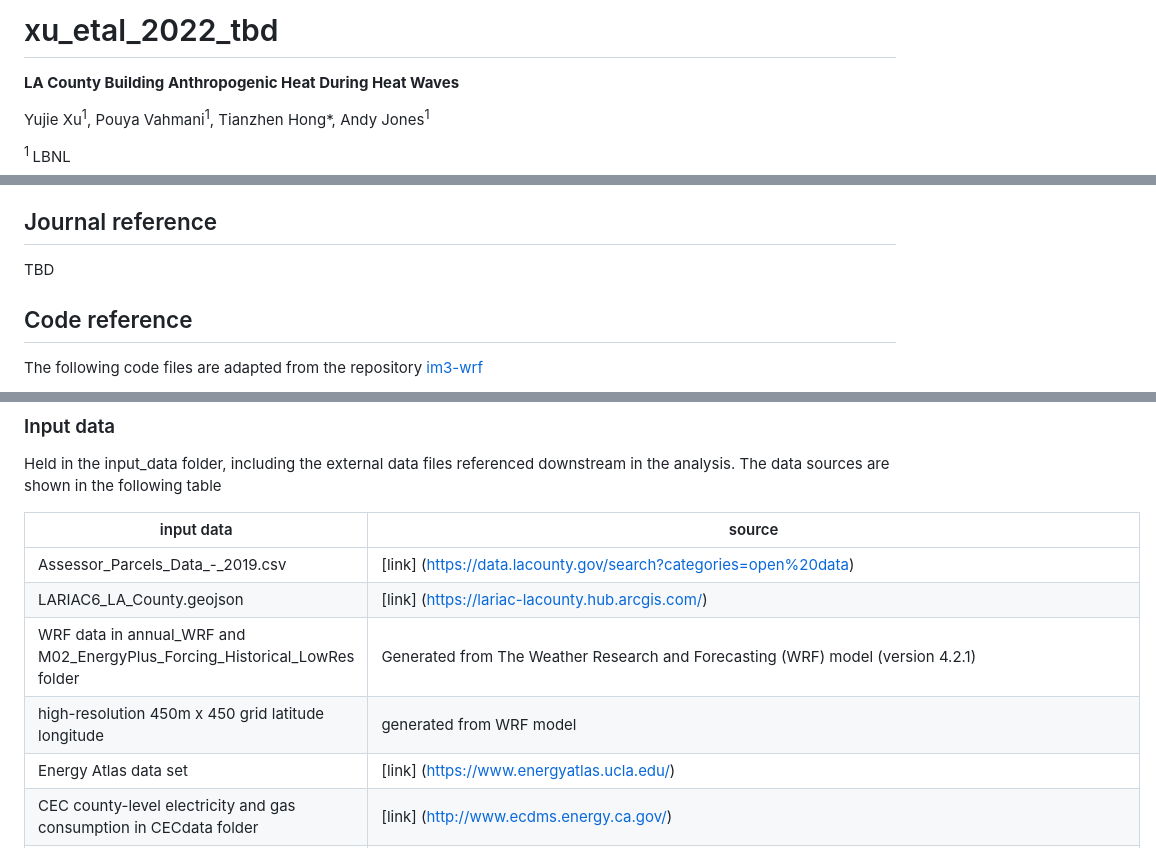
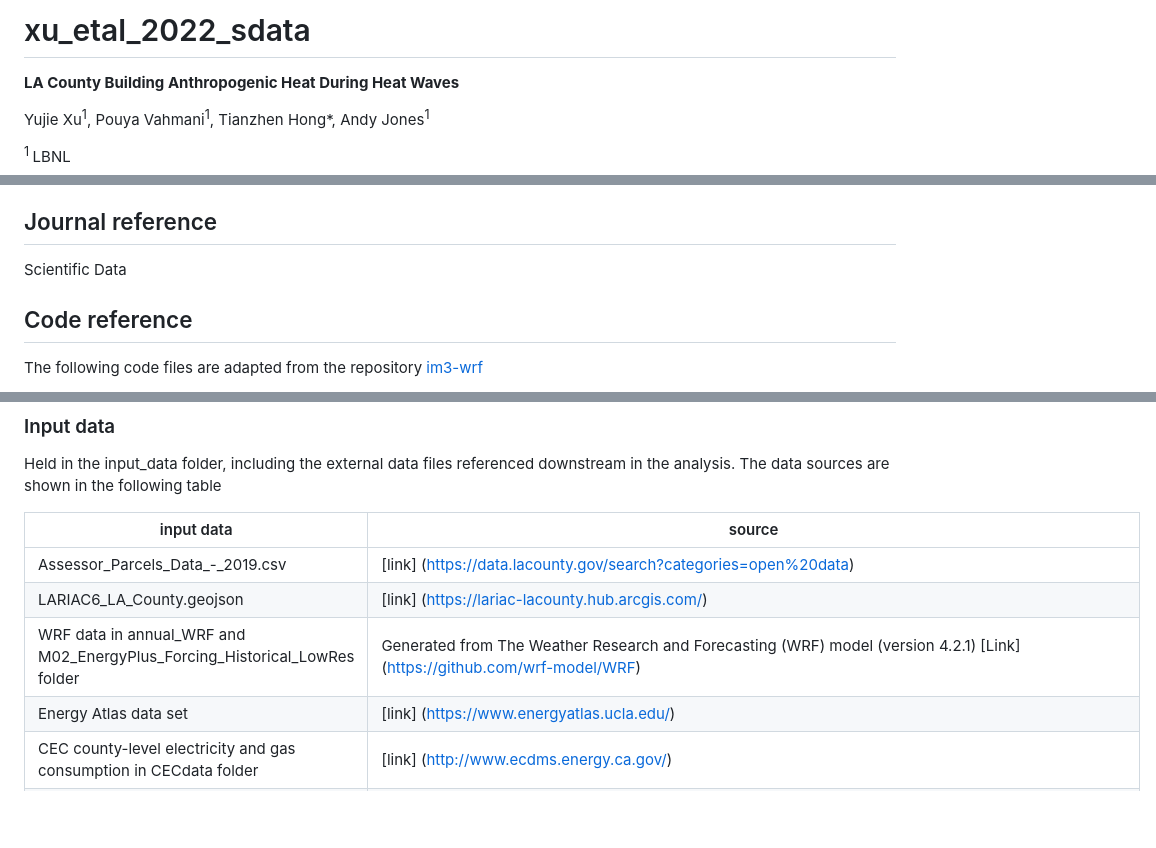
Before and after one commit to IMMM-SFA/xu_etal_2022_sdata, a Markdown page: README.md, 3 parts joined by grey strips. Drawn GitHub-style; blank space fills up the shorter version.

Commit message:
add wrf data source

```diff
--- a/README.md
+++ b/README.md
@@ -1,5 +1,5 @@
 
-# xu_etal_2022_tbd
+# xu_etal_2022_sdata
 
 **LA County Building Anthropogenic Heat During Heat Waves**
 
@@ -28,7 +28,7 @@ microclimate, as well as informing effective AH reduction policy interventions
 across LA County.
 
 ## Journal reference
-TBD
+Scientific Data
 
 ## Code reference
 <!-- References for each minted software release for all code involved.   -->
@@ -54,8 +54,7 @@ Held in the input_data folder, including the external data files referenced down
 |-------------|-------------------|
 | Assessor_Parcels_Data_-_2019.csv                                           | [link] (https://data.lacounty.gov/search?categories=open%20data)                                                              |
 | LARIAC6_LA_County.geojson                                                  | [link] (https://lariac-lacounty.hub.arcgis.com/)                                                                              |
-| WRF data in annual_WRF and M02_EnergyPlus_Forcing_Historical_LowRes folder | Generated from The Weather Research and Forecasting (WRF) model (version 4.2.1)                                              |
-| high-resolution 450m x 450 grid latitude longitude                         | generated from WRF model                                                                                                     |
+| WRF data in annual_WRF and M02_EnergyPlus_Forcing_Historical_LowRes folder | Generated from The Weather Research and Forecasting (WRF) model (version 4.2.1) [Link] (https://github.com/wrf-model/WRF)                                     |
 | Energy Atlas data set                                                      | [link] (https://www.energyatlas.ucla.edu/)                                                                                    |
 | CEC county-level electricity and gas consumption in CECdata folder         | [link] (http://www.ecdms.energy.ca.gov/)                                                                                       |
 | 2018 Manufacturing Energy Consumption Survey (MECS), in MECS folder        | [link] (https://www.eia.gov/consumption/manufacturing/)                                                                       |
```
